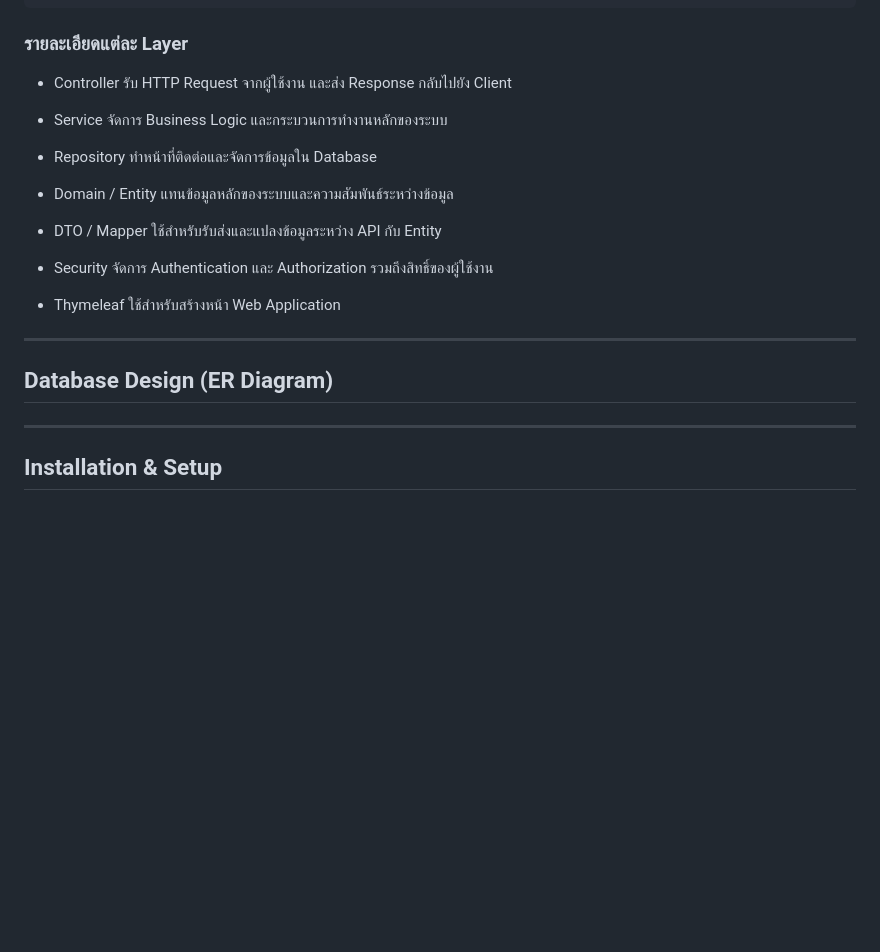
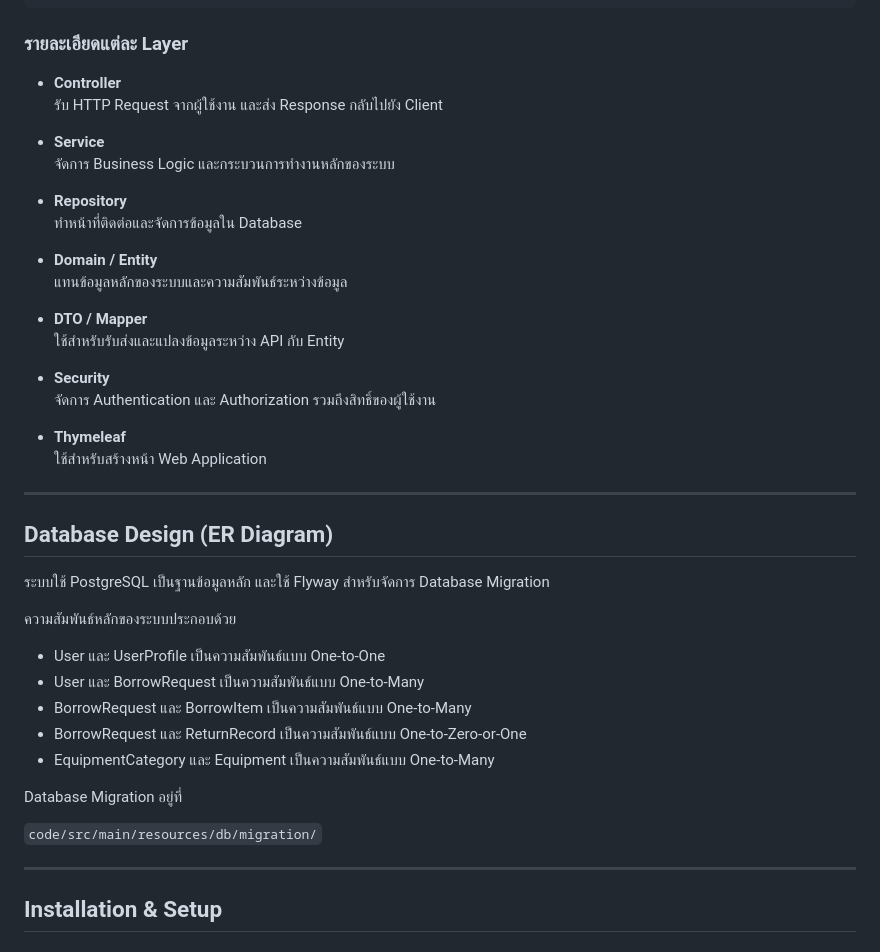
Before and after one commit to tanadoncha-bit/Project_POSD, a Markdown page: README.md, the part around one of its changes. Drawn GitHub-style; blank space fills up the shorter version.

````diff
--- a/README.md
+++ b/README.md
@@ -75,29 +75,42 @@ PostgreSQL Database
 ```
 
 ### รายละเอียดแต่ละ Layer
-- Controller
-รับ HTTP Request จากผู้ใช้งาน และส่ง Response กลับไปยัง Client
+- **Controller**
+  รับ HTTP Request จากผู้ใช้งาน และส่ง Response กลับไปยัง Client
 
-- Service
-จัดการ Business Logic และกระบวนการทำงานหลักของระบบ
+- **Service**
+  จัดการ Business Logic และกระบวนการทำงานหลักของระบบ
 
-- Repository
-ทำหน้าที่ติดต่อและจัดการข้อมูลใน Database
+- **Repository**
+  ทำหน้าที่ติดต่อและจัดการข้อมูลใน Database
 
-- Domain / Entity
-แทนข้อมูลหลักของระบบและความสัมพันธ์ระหว่างข้อมูล
+- **Domain / Entity**
+  แทนข้อมูลหลักของระบบและความสัมพันธ์ระหว่างข้อมูล
 
-- DTO / Mapper
-ใช้สำหรับรับส่งและแปลงข้อมูลระหว่าง API กับ Entity
+- **DTO / Mapper**
+  ใช้สำหรับรับส่งและแปลงข้อมูลระหว่าง API กับ Entity
 
-- Security
-จัดการ Authentication และ Authorization รวมถึงสิทธิ์ของผู้ใช้งาน
+- **Security**
+  จัดการ Authentication และ Authorization รวมถึงสิทธิ์ของผู้ใช้งาน
 
-- Thymeleaf
-ใช้สำหรับสร้างหน้า Web Application
+- **Thymeleaf**
+  ใช้สำหรับสร้างหน้า Web Application
 ---
 ## Database Design (ER Diagram)
 
+ระบบใช้ PostgreSQL เป็นฐานข้อมูลหลัก และใช้ Flyway สำหรับจัดการ Database Migration
+
+ความสัมพันธ์หลักของระบบประกอบด้วย
+
+- User และ UserProfile เป็นความสัมพันธ์แบบ One-to-One
+- User และ BorrowRequest เป็นความสัมพันธ์แบบ One-to-Many
+- BorrowRequest และ BorrowItem เป็นความสัมพันธ์แบบ One-to-Many
+- BorrowRequest และ ReturnRecord เป็นความสัมพันธ์แบบ One-to-Zero-or-One
+- EquipmentCategory และ Equipment เป็นความสัมพันธ์แบบ One-to-Many
+
+Database Migration อยู่ที่
+
+`code/src/main/resources/db/migration/`
 
 ---
 ## Installation & Setup
````
Also changed, not shown: other parts of README.md (+130 -3 lines).
